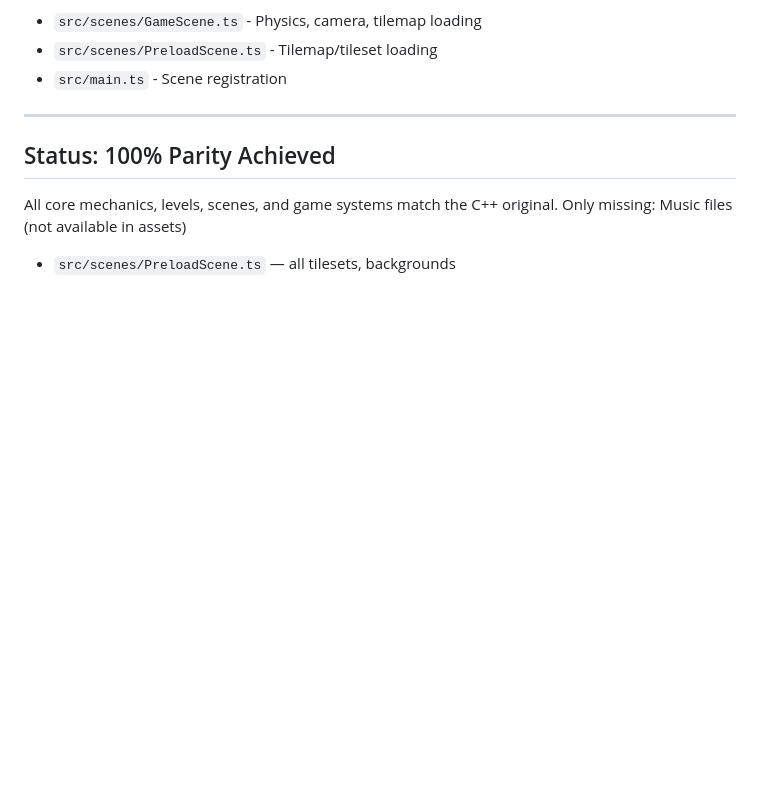
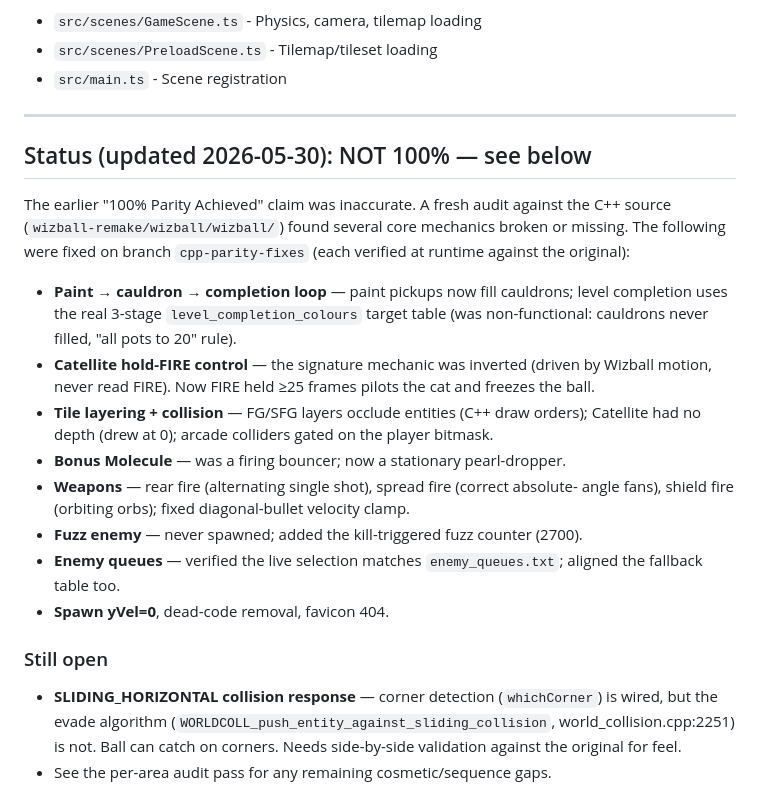
Before and after one commit to stripeyhorse/wizball-web, a Markdown page: PARITY_PLAN.md, the part around the change. Drawn GitHub-style; blank space fills up the shorter version.

Commit message:
Correct PARITY_PLAN status: not 100%, document real state
Replaces the inaccurate "100% Parity Achieved" claim with the actual
audited state: lists the core mechanics that were broken and fixed on
this branch, and the remaining open item (SLIDING_HORIZONTAL).

Co-Authored-By: Claude Opus 4.8 (1M context) <noreply@anthropic.com>

```diff
--- a/PARITY_PLAN.md
+++ b/PARITY_PLAN.md
@@ -394,8 +394,32 @@ Week 4: Polish, bonus levels, audio ✅
 
 ---
 
-## Status: 100% Parity Achieved
+## Status (updated 2026-05-30): NOT 100% — see below
 
-All core mechanics, levels, scenes, and game systems match the C++ original.
-Only missing: Music files (not available in assets)
-- `src/scenes/PreloadScene.ts` — all tilesets, backgrounds
+The earlier "100% Parity Achieved" claim was inaccurate. A fresh audit against
+the C++ source (`wizball-remake/wizball/wizball/`) found several core mechanics
+broken or missing. The following were fixed on branch `cpp-parity-fixes` (each
+verified at runtime against the original):
+
+- **Paint → cauldron → completion loop** — paint pickups now fill cauldrons; level
+  completion uses the real 3-stage `level_completion_colours` target table (was
+  non-functional: cauldrons never filled, "all pots to 20" rule).
+- **Catellite hold-FIRE control** — the signature mechanic was inverted (driven by
+  Wizball motion, never read FIRE). Now FIRE held ≥25 frames pilots the cat and
+  freezes the ball.
+- **Tile layering + collision** — FG/SFG layers occlude entities (C++ draw orders);
+  Catellite had no depth (drew at 0); arcade colliders gated on the player bitmask.
+- **Bonus Molecule** — was a firing bouncer; now a stationary pearl-dropper.
+- **Weapons** — rear fire (alternating single shot), spread fire (correct absolute-
+  angle fans), shield fire (orbiting orbs); fixed diagonal-bullet velocity clamp.
+- **Fuzz enemy** — never spawned; added the kill-triggered fuzz counter (2700).
+- **Enemy queues** — verified the live selection matches `enemy_queues.txt`; aligned
+  the fallback table too.
+- **Spawn yVel=0**, dead-code removal, favicon 404.
+
+### Still open
+- **SLIDING_HORIZONTAL collision response** — corner detection (`whichCorner`) is
+  wired, but the evade algorithm (`WORLDCOLL_push_entity_against_sliding_collision`,
+  world_collision.cpp:2251) is not. Ball can catch on corners. Needs side-by-side
+  validation against the original for feel.
+- See the per-area audit pass for any remaining cosmetic/sequence gaps.
```
